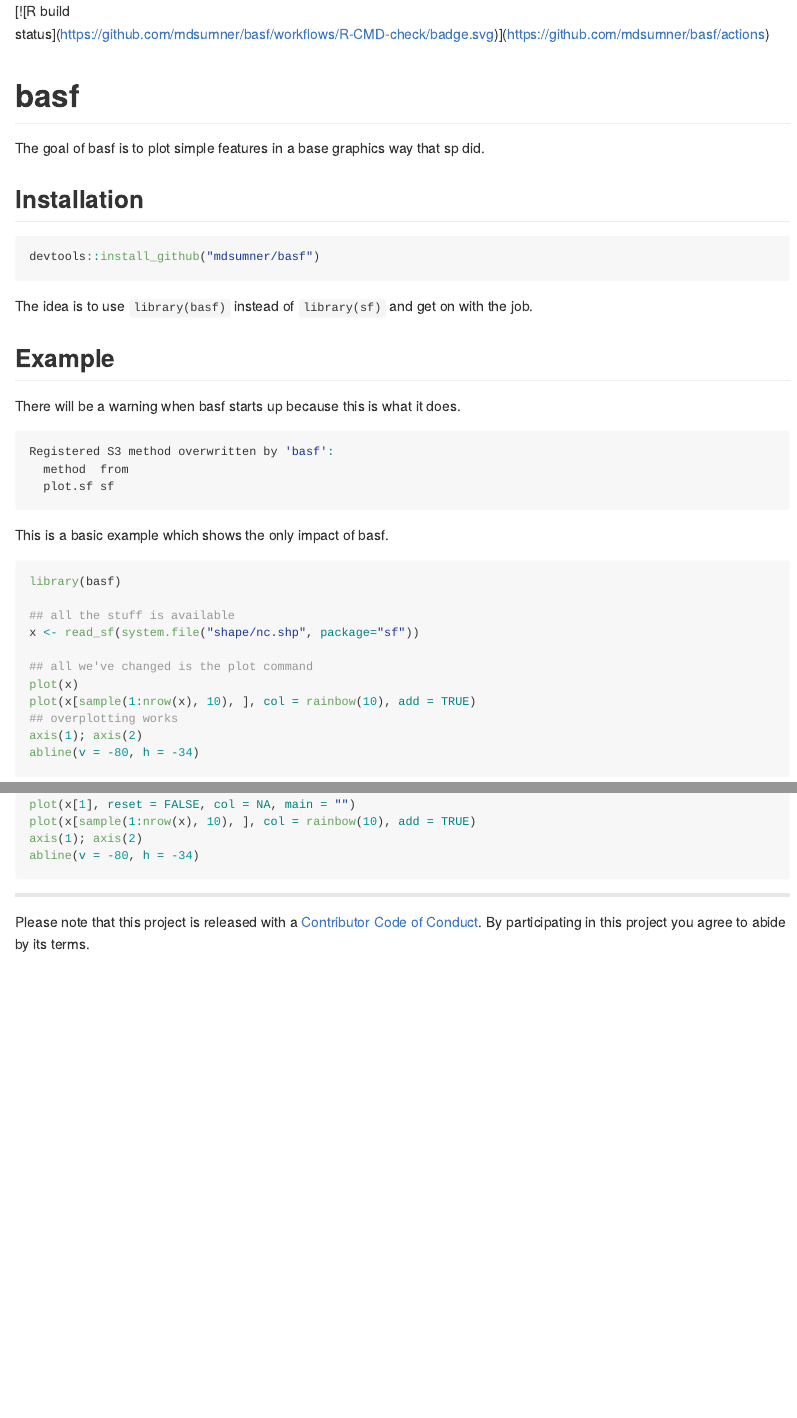
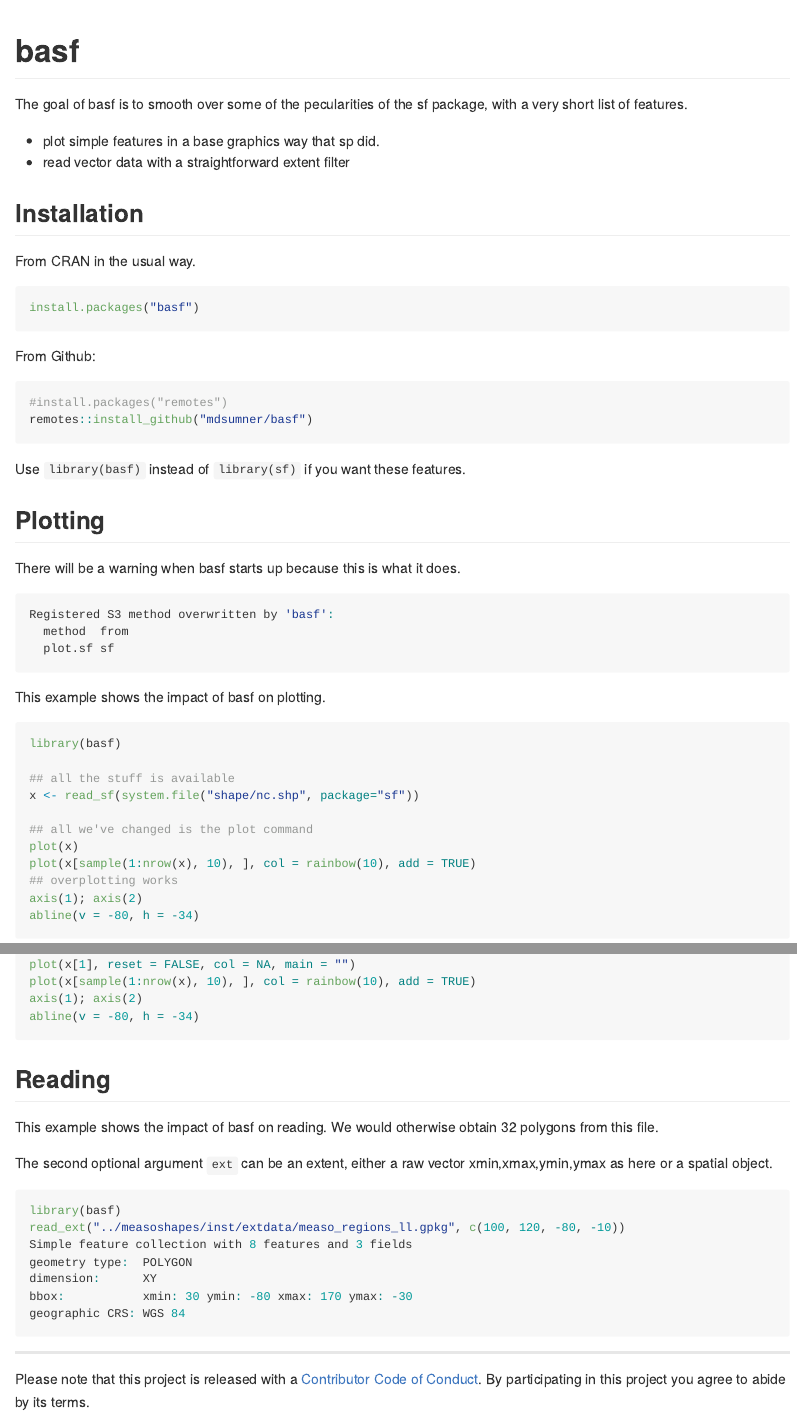
Before and after one commit to mdsumner/basf, an R Markdown document (README.Rmd): the page in a window 1100 px wide, from its top, and a second part further down, joined at a grey line. The pictures show the output file README.md that the author committed with the source, drawn offline in the style of GitHub.

Commit message:
add read_ext

````diff
--- a/README.Rmd
+++ b/README.Rmd
@@ -16,23 +16,33 @@ knitr::opts_chunk$set(
 library(basf)
 ```
 
- <!-- badges: start -->
-  [![R build status](https://github.com/mdsumner/basf/workflows/R-CMD-check/badge.svg)](https://github.com/mdsumner/basf/actions)
-  <!-- badges: end -->
 
 # basf
 
-The goal of basf is to plot simple features in a base graphics way that sp did.
+The goal of basf is to smooth over some of the pecularities of the sf package, with a very short list of features.
+
+- plot simple features in a base graphics way that sp did.
+- read vector data with a straightforward extent filter
 
 ## Installation
 
-```{r install, eval=FALSE}
-devtools::install_github("mdsumner/basf")
+From CRAN in the usual way.
+
+```{r cran, eval=FALSE}
+install.packages("basf")
 ```
 
-The idea is to use `library(basf)` instead of `library(sf)` and get on with the job.
+From Github:
 
-## Example
+```{r install, eval=FALSE}
+#install.packages("remotes")
+remotes::install_github("mdsumner/basf")
+```
+
+Use `library(basf)` instead of `library(sf)` if you want these features.
+
+## Plotting
+
 
 There will be a warning when basf starts up because this is what it does.
 
@@ -42,7 +52,7 @@ Registered S3 method overwritten by 'basf':
   plot.sf sf
 ```
 
-This is a basic example which shows the only impact of basf.
+This example shows the impact of basf on plotting.
 
 ```{r example}
 library(basf)
@@ -74,6 +84,22 @@ axis(1); axis(2)
 abline(v = -80, h = -34)
 ```
 
+## Reading
+
+This example shows the impact of basf on reading.  We would otherwise obtain 32 polygons from this file.
+
+The second optional argument `ext` can be an extent, either a raw vector xmin,xmax,ymin,ymax as here or a spatial object.
+
+```R
+library(basf)
+read_ext("../measoshapes/inst/extdata/measo_regions_ll.gpkg", c(100, 120, -80, -10))
+Simple feature collection with 8 features and 3 fields
+geometry type:  POLYGON
+dimension:      XY
+bbox:           xmin: 30 ymin: -80 xmax: 170 ymax: -30
+geographic CRS: WGS 84
+```
+
 ---
 
 Please note that this project is released with a [Contributor Code of Conduct](https://github.com/mdsumner/basf/blob/master/CODE_OF_CONDUCT.md).
````
Also changed, not shown: NEWS.md (added, +7 -0 lines), R/read.R (added, +38 -0 lines), README.md, 4 other files.
